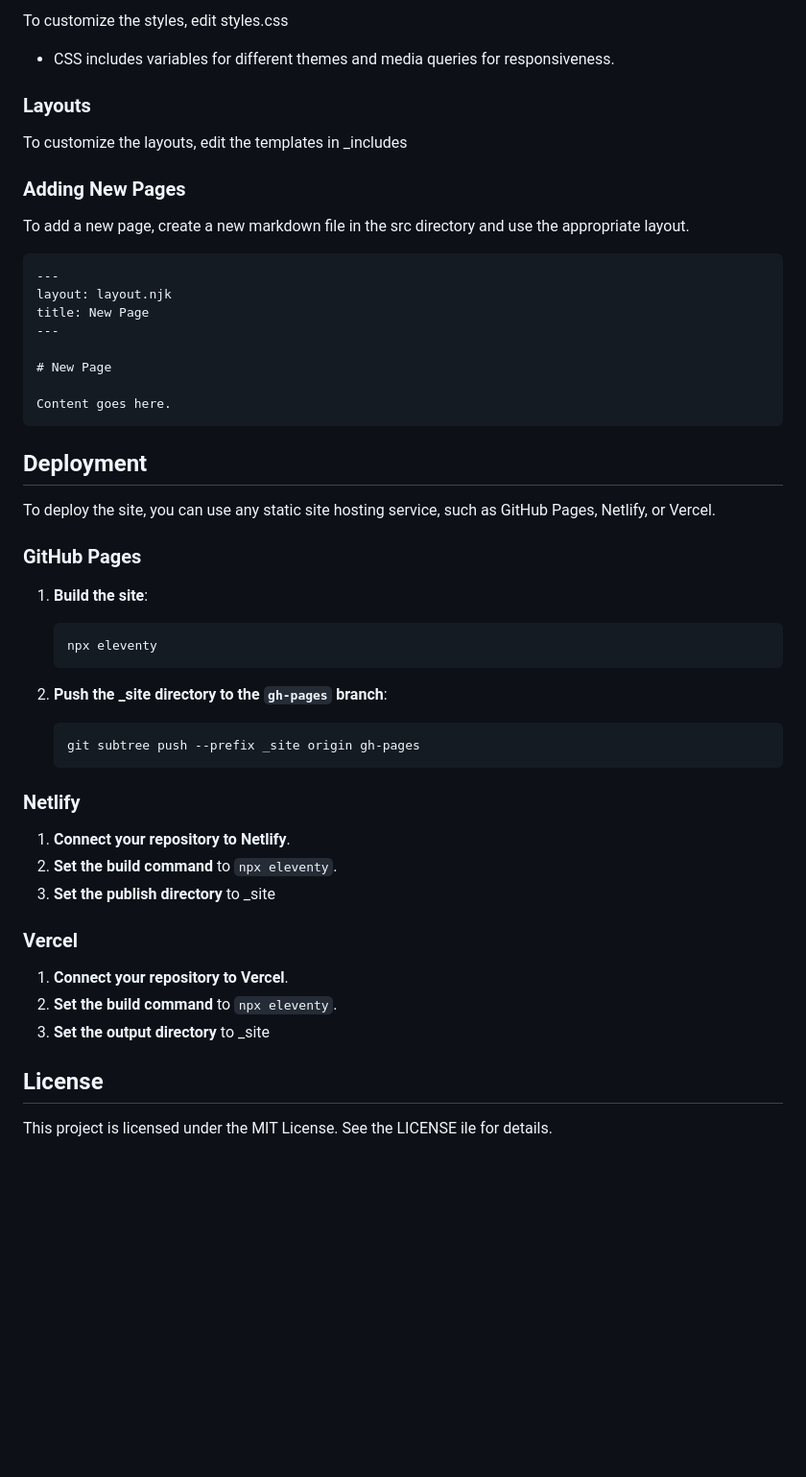
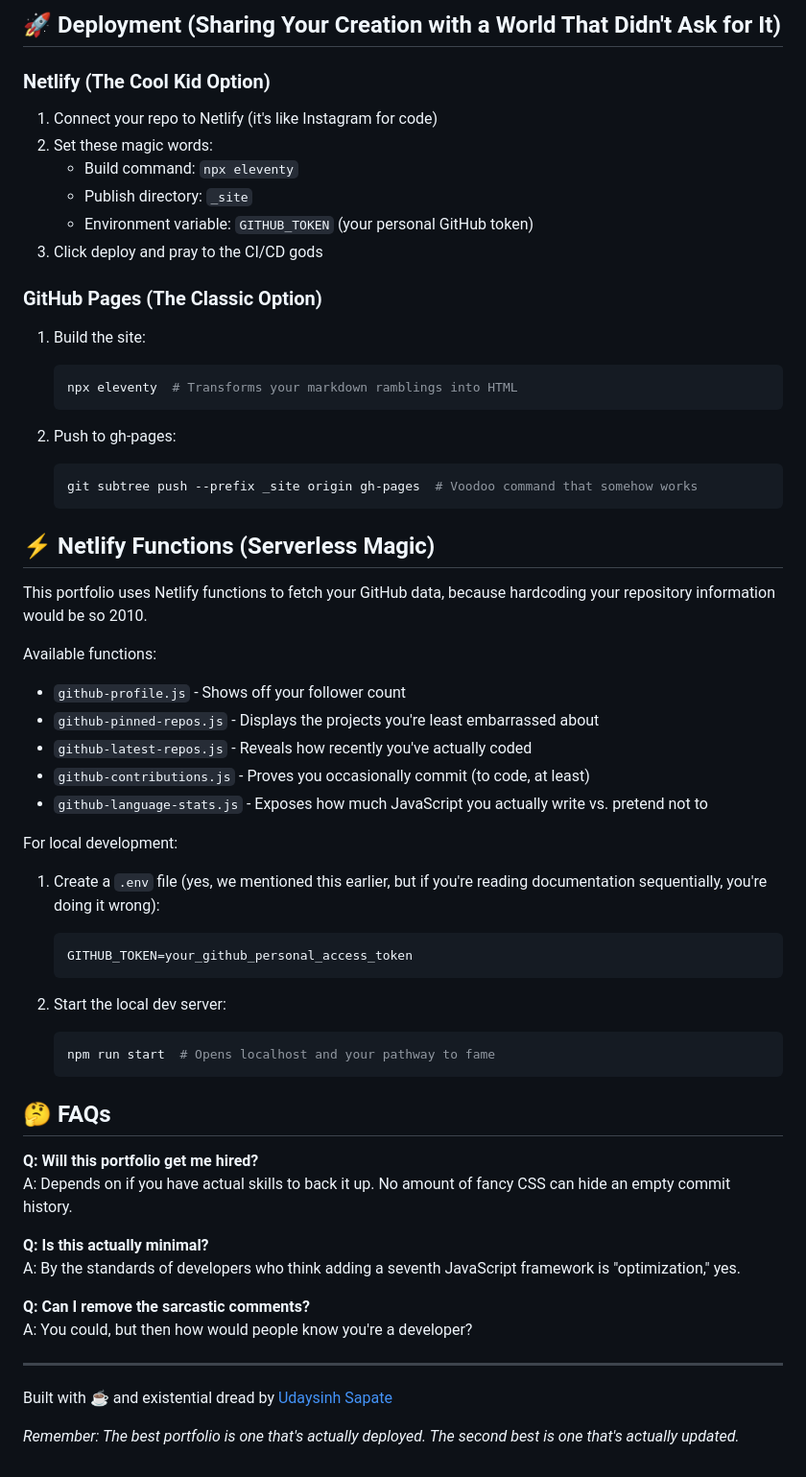
Before and after one commit to udaysinh-git/minimal-portfolio, a Markdown page: README.md, the part around one of its changes. Shown at 96% size. Rendered like a GitHub page; blank space fills up the shorter version.

Commit message:
Bettered README.

````diff
--- a/README.md
+++ b/README.md
@@ -78,56 +80,63 @@ minimal-portfolio/
 
-To customize the styles, edit styles.css
+## 🚀 Deployment (Sharing Your Creation with a World That Didn't Ask for It)
 
-- CSS includes variables for different themes and media queries for responsiveness.
+### Netlify (The Cool Kid Option)
 
-### Layouts
+1. Connect your repo to Netlify (it's like Instagram for code)
+2. Set these magic words:
+   - Build command: `npx eleventy`
+   - Publish directory: `_site`
+   - Environment variable: `GITHUB_TOKEN` (your personal GitHub token)
+3. Click deploy and pray to the CI/CD gods
 
-To customize the layouts, edit the templates in _includes
+### GitHub Pages (The Classic Option)
 
-### Adding New Pages
+1. Build the site:
+   ```bash
+   npx eleventy  # Transforms your markdown ramblings into HTML
+   ```
 
-To add a new page, create a new markdown file in the src directory and use the appropriate layout.
+2. Push to gh-pages:
+   ```bash
+   git subtree push --prefix _site origin gh-pages  # Voodoo command that somehow works
+   ```
 
-```md
----
-layout: layout.njk
-title: New Page
+## ⚡ Netlify Functions (Serverless Magic)
+
+This portfolio uses Netlify functions to fetch your GitHub data, because hardcoding your repository information would be so 2010.
+
+Available functions:
+- `github-profile.js` - Shows off your follower count
+- `github-pinned-repos.js` - Displays the projects you're least embarrassed about
+- `github-latest-repos.js` - Reveals how recently you've actually coded
+- `github-contributions.js` - Proves you occasionally commit (to code, at least)
+- `github-language-stats.js` - Exposes how much JavaScript you actually write vs. pretend not to
+
+For local development:
+
+1. Create a `.env` file (yes, we mentioned this earlier, but if you're reading documentation sequentially, you're doing it wrong):
+   ```bash
+   GITHUB_TOKEN=your_github_personal_access_token
+   ```
+
+2. Start the local dev server:
+   ```bash
+   npm run start  # Opens localhost and your pathway to fame
+   ```
+
+## 🤔 FAQs
+
+**Q: Will this portfolio get me hired?**
+A: Depends on if you have actual skills to back it up. No amount of fancy CSS can hide an empty commit history.
+
+**Q: Is this actually minimal?**
+A: By the standards of developers who think adding a seventh JavaScript framework is "optimization," yes.
+
+**Q: Can I remove the sarcastic comments?**
+A: You could, but then how would people know you're a developer?
+
 ---
 
-# New Page
+Built with ☕ and existential dread by [Udaysinh Sapate](https://udaysinh.me)
 
-Content goes here.
-```
-
-## Deployment
-
-To deploy the site, you can use any static site hosting service, such as GitHub Pages, Netlify, or Vercel.
-
-### GitHub Pages
-
-1. **Build the site**:
-
-   ```bash
-   npx eleventy
-   ```
-2. **Push the _site directory to the `gh-pages` branch**:
-
-   ```bash
-   git subtree push --prefix _site origin gh-pages
-   ```
-
-### Netlify
-
-1. **Connect your repository to Netlify**.
-2. **Set the build command** to `npx eleventy`.
-3. **Set the publish directory** to _site
-
-### Vercel
-
-1. **Connect your repository to Vercel**.
-2. **Set the build command** to `npx eleventy`.
-3. **Set the output directory** to _site
-
-## License
-
-This project is licensed under the MIT License. See the LICENSE ile for details.
+*Remember: The best portfolio is one that's actually deployed. The second best is one that's actually updated.*
````
Also changed, not shown: other parts of README.md (+56 -54 lines).
